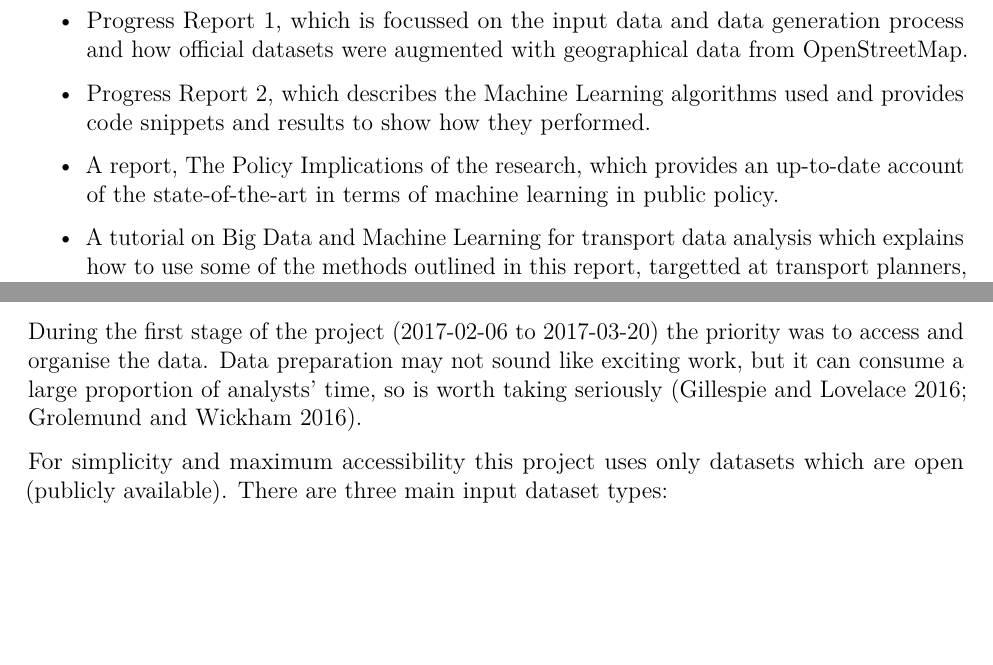
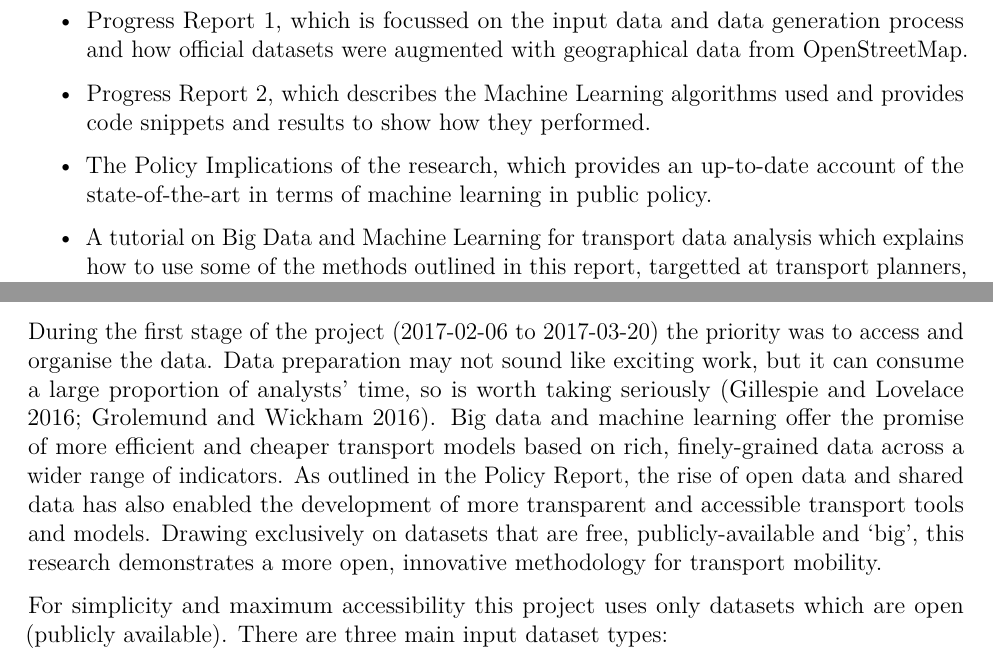
Before and after one commit to Robinlovelace/mlCars, an R Markdown document (vignettes/mlCars-report.Rmd): two parts of pages 2 and 3 of 10, joined at a grey line, cut so that both start at the same text, the shorter picture padded with empty space. Rendered offline with R 4.5, knitr and Pandoc, then LaTeX, with nearby package versions; some code elsewhere in the file could not run offline.

Commit message:
Update report

```diff
--- a/vignettes/mlCars-report.Rmd
+++ b/vignettes/mlCars-report.Rmd
@@ -42,7 +42,7 @@ The report is self-standing but links to 3 Appendices, which can be consulted fo
 
 - Progress Report 2, which describes the Machine Learning algorithms used and provides code snippets and results to show how they performed.
 
-- A report, The Policy Implications of the research, which provides an up-to-date account of the state-of-the-art in terms of machine learning in public policy.
+- The Policy Implications of the research, which provides an up-to-date account of the state-of-the-art in terms of machine learning in public policy.
 
 - A tutorial on Big Data and Machine Learning for transport data analysis which explains how to use some of the methods outlined in this report, targetted at transport planners, consultancies and policy-makers relatively new to data science.
 
@@ -80,6 +80,10 @@ Before progressing to explore the methods, it is vital to understand the input d
 
 During the first stage of the project (2017-02-06 to 2017-03-20) the priority was to access and organise the data.
 Data preparation may not sound like exciting work, but it can consume a large proportion of analysts' time, so is worth taking seriously [@gillespie_efficient_2016; @grolemund_r_2016].
+Big data and machine learning offer the promise of more efficient and cheaper transport models based on rich, finely-grained data across a wider range of indicators.
+As outlined in the Policy Report, the rise of open data and shared data has also enabled the development of more transparent and accessible transport tools and models. Drawing exclusively on datasets that are free, publicly-available and ‘big’, this research demonstrates a more open, innovative methodology for transport mobility.
+
+
 
 For simplicity and maximum accessibility this project uses only datasets which are open (publicly available). There are three main input dataset types:
 
```
Also changed, not shown: vignettes/mlCars-report.Rmd (2 more changed lines), 1 other file.
